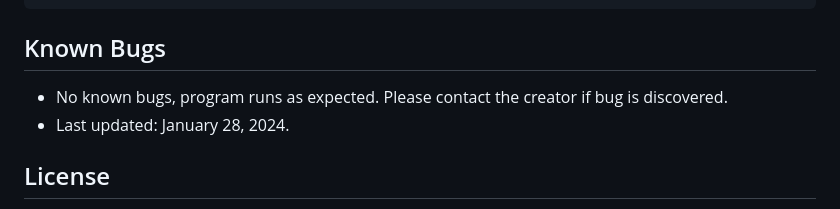
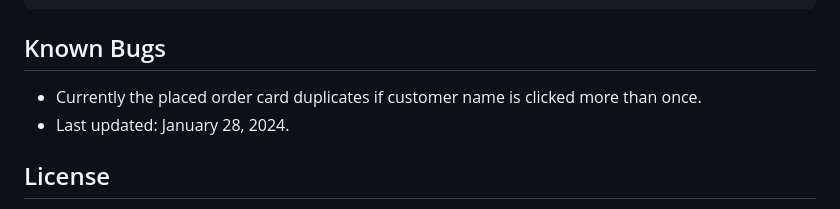
Before and after one commit to SierraProgramPioneer/pizza-parlor, a Markdown page: README.md, the part around the change. Rendered like a GitHub page.

```diff
--- a/README.md
+++ b/README.md
@@ -91,7 +91,7 @@
 
 ## Known Bugs
 
-* No known bugs, program runs as expected.  Please contact the creator if bug is discovered.
+* Currently the placed order card duplicates if customer name is clicked more than once.
 * Last updated: January 28, 2024.
 
 ## License
```
